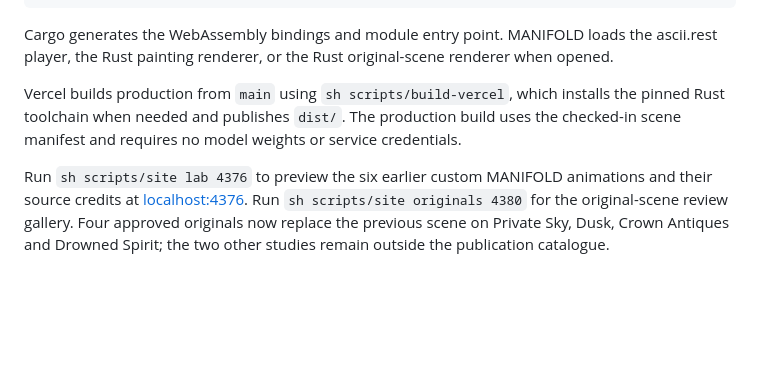
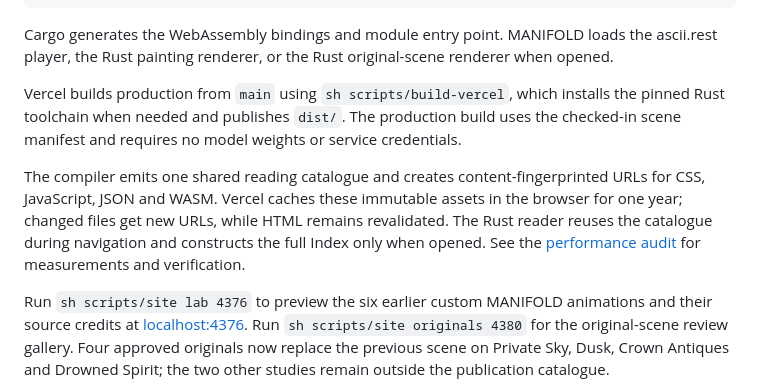
Before and after one commit to dpan538/poetry-site, a Markdown page: README.md, the part around the change. Drawn GitHub-style; blank space fills up the shorter version.

```diff
--- a/README.md
+++ b/README.md
@@ -29,6 +29,8 @@ Cargo generates the WebAssembly bindings and module entry point. MANIFOLD loads
 
 Vercel builds production from `main` using `sh scripts/build-vercel`, which installs the pinned Rust toolchain when needed and publishes `dist/`. The production build uses the checked-in scene manifest and requires no model weights or service credentials.
 
+The compiler emits one shared reading catalogue and creates content-fingerprinted URLs for CSS, JavaScript, JSON and WASM. Vercel caches these immutable assets in the browser for one year; changed files get new URLs, while HTML remains revalidated. The Rust reader reuses the catalogue during navigation and constructs the full Index only when opened. See the [performance audit](docs/performance-audit-2026-11-13.md) for measurements and verification.
+
 Run `sh scripts/site lab 4376` to preview the six earlier custom MANIFOLD animations and their source credits at [localhost:4376](http://localhost:4376/). Run `sh scripts/site originals 4380` for the original-scene review gallery. Four approved originals now replace the previous scene on Private Sky, Dusk, Crown Antiques and Drowned Spirit; the two other studies remain outside the publication catalogue.
 
 Run `sh scripts/site studies 4381` for the five approved atmospheric originals (01, 02, 04, 05 and 06) at [localhost:4381](http://localhost:4381/). They use a calibrated four-character atlas, explicit neutral tones and material palettes. Together with the previous four approved originals, they form nine independently made MANIFOLD scenes; the withdrawn study 03 is excluded.
```
Also changed, not shown: docs/performance-audit-2026-11-13.md (added, +47 -0 lines).
